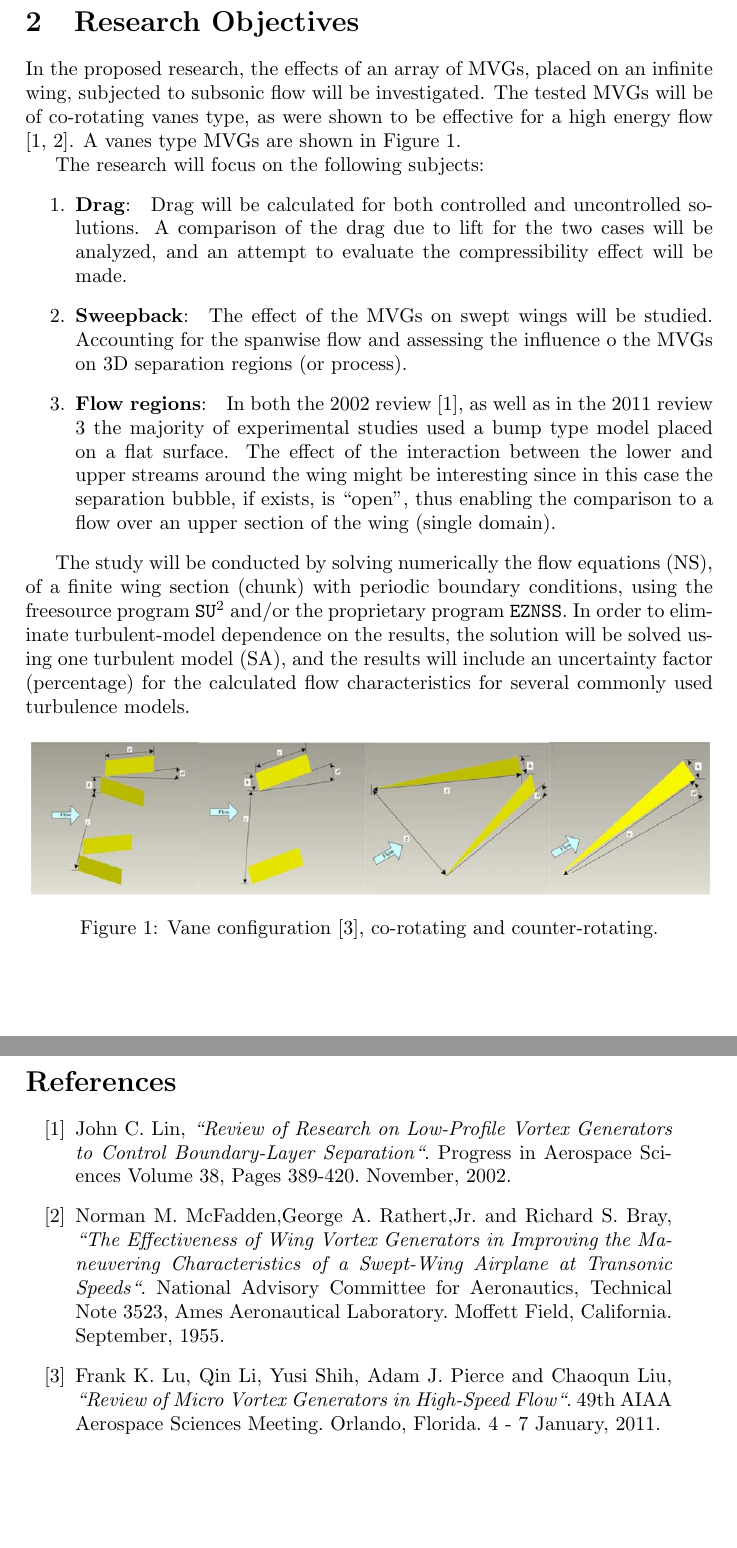
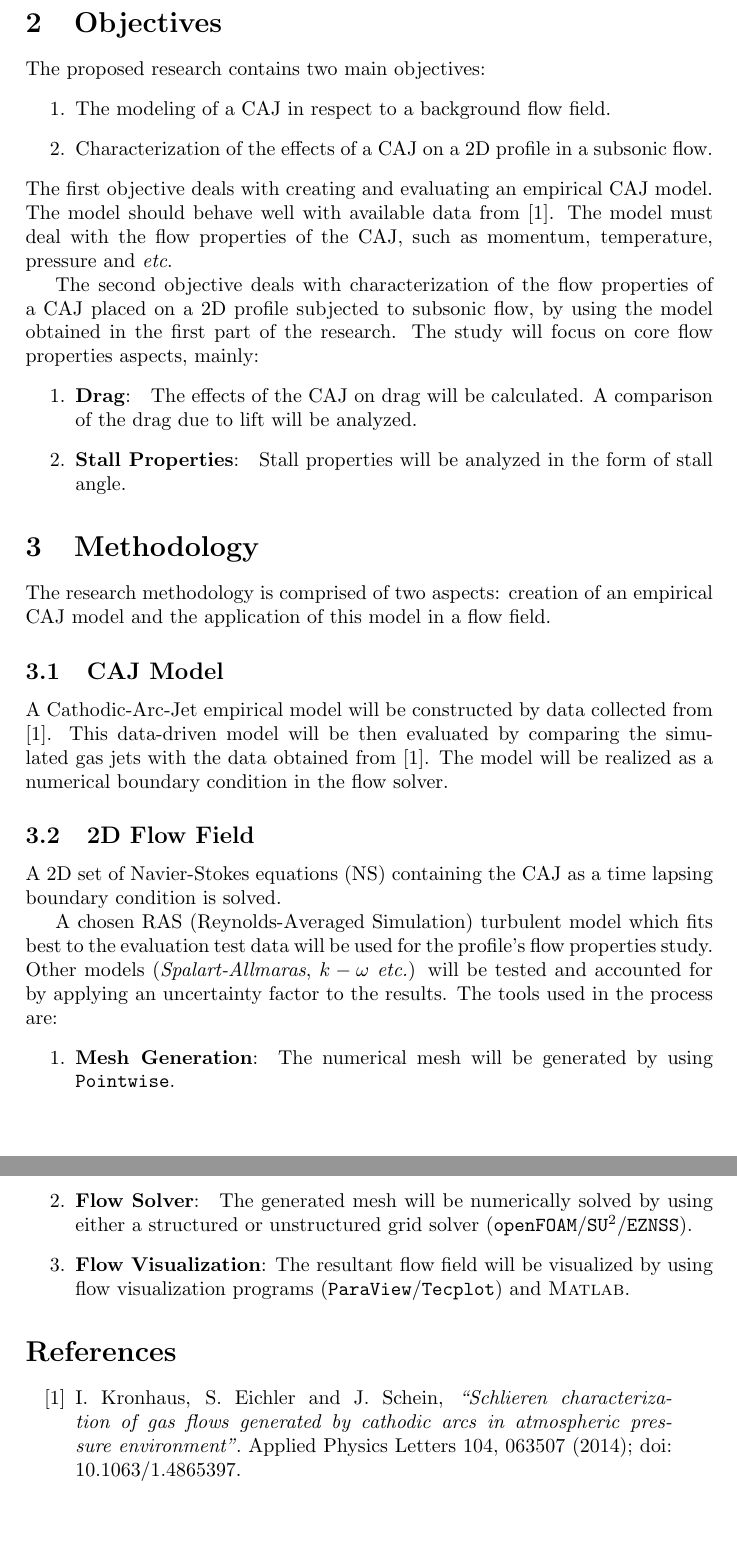
Before and after one commit to antpwn/Thesis, a LaTeX document (docs/LaTeX/Research Proposal/Research Proposal.tex): two parts of pages 2 and 3 of 3, joined at a grey line, cut so that both start at the same text. Compiled offline with pdfLaTeX.

Commit message:
Moved an advisor... :)

```diff
--- a/docs/LaTeX/Research Proposal/Research Proposal.tex
+++ b/docs/LaTeX/Research Proposal/Research Proposal.tex
@@ -21,4 +26,6 @@ The flow-control devices fall into two main categories:
+\section{Objectives}
+The proposed research contains two main objectives:
 \begin{enumerate}
-	\item Active devices.
-	\item Passive devices.
+    \item The modeling of a CAJ in respect to a background flow field.
+    \item Characterization of the effects of a CAJ on a 2D profile in a subsonic flow.
 \end{enumerate}
@@ -29,34 +32,27 @@ A newer approach suggests the usage of micro vortex generators (MVGs), whose hei
-\section{Research Objectives}
-
-In the proposed research, the effects of an array of MVGs, placed on an infinite wing, subjected to subsonic flow will be investigated. The tested MVGs will be of co-rotating vanes type, as were shown to be effective for a high energy flow \cite{1,2}. A vanes type MVGs are shown in Figure~\ref{fig:vanes}.\par
-The research will focus on the following subjects:
+The first objective deals with creating and evaluating an empirical CAJ model. The model should behave well with available data from \cite{1}. The model must deal with the flow properties of the CAJ, such as momentum, temperature, pressure and \textit{etc}.
+\par The second objective deals with characterization of the flow properties of a CAJ placed on a 2D profile subjected to subsonic flow, by using the model obtained in the first part of the research. The study will focus on core flow properties aspects, mainly:
 \begin{enumerate}
-%	\item \textbf{Separation zone}:\quad The detachment line distance from leading edge will be compared to the uncontrolled case. The attachment line and the total separation zone length will be compared as well.
-	\item \textbf{Drag}:\quad Drag will be calculated for both controlled and uncontrolled solutions. A comparison of the drag due to lift for the two cases will be analyzed, and an attempt to evaluate the compressibility effect will be made.
-	\item \textbf{Sweepback}:\quad The effect of the MVGs on swept wings will be studied. Accounting for the spanwise flow and assessing the influence o the MVGs on 3D separation regions (or process).
-%	\item \textbf{Stall Properties}:\quad Stall properties will be analyzed in the form of stall angle for both controlled and uncontrolled cases.
-	\item \textbf{Flow regions}:\quad In both the 2002 review \cite{1}, as well as in the 2011 review {3} the majority of experimental studies used a bump type model placed on a flat surface. The effect of the interaction between the lower and upper streams around the wing might be interesting since in this case the separation bubble, if exists, is ``open'', thus enabling the comparison to a flow over an upper section of the wing (single domain).
+   	\item \textbf{Drag}:\quad The effects of the CAJ on drag will be calculated. A comparison of the drag due to lift will be analyzed.
+	\item \textbf{Stall Properties}:\quad Stall properties will be analyzed in the form of stall angle.
 \end{enumerate}
-\par
-The study will be conducted by solving numerically the flow equations (NS), of a finite wing section (chunk) with periodic boundary conditions, using the freesource program \texttt{SU$^2$} and/or the proprietary program \texttt{EZNSS}. In order to eliminate turbulent-model dependence on the results, the solution will be solved using one turbulent model (SA), and the results will include an uncertainty factor (percentage) for the calculated flow characteristics for several commonly used turbulence models.
-\begin{figure}[ht!]
-	\includegraphics[width=1\textwidth]{vanes.png}
-	\caption{Vane configuration \cite{3}, co-rotating and counter-rotating.}
-	\label{fig:vanes}
-\end{figure}
+\section{Methodology}
+The research methodology is comprised of two aspects: creation of an empirical CAJ model and the application of this model in a flow field.
+\subsection{CAJ Model}
+A Cathodic-Arc-Jet empirical model will be constructed by data collected from \cite{1}. This data-driven model will be then evaluated by comparing the simulated gas jets with the data obtained from \cite{1}. The model will be realized as a numerical boundary condition in the flow solver.
+\subsection{2D Flow Field}
+A 2D set of Navier-Stokes equations (NS) containing the CAJ as a time lapsing boundary condition is solved.
+\par A chosen RAS (Reynolds-Averaged Simulation) turbulent model which fits best to the evaluation test data will be used for the profile's flow properties study. Other models (\textit{Spalart-Allmaras}, $k-\omega$ \textit{etc.}) will be tested and accounted for by applying an uncertainty factor to the results. The tools used in the process are:
+\begin{enumerate}
+	\item \textbf{Mesh Generation}:\quad The numerical mesh will be generated by using \texttt{Pointwise}.
+    \item \textbf{Flow Solver}:\quad The generated mesh will be numerically solved by using either a structured or unstructured grid solver (\texttt{openFOAM}/\texttt{SU$^2$}/\texttt{EZNSS}).
+    \item \textbf{Flow Visualization}: The resultant flow field will be visualized by using flow visualization programs (\texttt{ParaView}/\texttt{Tecplot}) and \textsc{Matlab}.
+\end{enumerate}
 
 \begin{thebibliography}{99}
 
 \bibitem{1}
-  John C. Lin,
-  \emph{``Review of Research on Low-Profile Vortex Generators to Control Boundary-Layer Separation``}. Progress in Aerospace Sciences Volume 38, Pages 389-420. November, 2002.
-\bibitem{2}
-  Norman M. McFadden,George A. Rathert,Jr. and Richard S. Bray,
-  \emph{``The Effectiveness of Wing Vortex Generators in Improving the Maneuvering Characteristics of a Swept-Wing Airplane at Transonic Speeds``}. National Advisory Committee for Aeronautics, Technical Note 3523, Ames Aeronautical Laboratory. Moffett Field, California. September, 1955.
-\bibitem{3}
-Frank K. Lu, Qin Li, Yusi Shih, Adam J. Pierce and Chaoqun Liu,
-  \emph{``Review of Micro Vortex Generators
-in High-Speed Flow``}. 49th AIAA Aerospace Sciences Meeting. Orlando, Florida. 4 - 7 January, 2011.
+  I. Kronhaus, S. Eichler and J. Schein,
+  \emph{``Schlieren characterization of gas flows generated by cathodic arcs in atmospheric pressure environment”}. Applied Physics Letters 104, 063507 (2014); doi: 10.1063/1.4865397.
 
 \end{thebibliography}
 
```
Also changed, not shown: docs/LaTeX/Research Proposal/title.tex (+5 -7 lines), docs/LaTeX/Research Proposal/Research Proposal.pdf, docs/LaTeX/Research Proposal/Research Proposal.tex (17 more changed lines), 4 other files.
